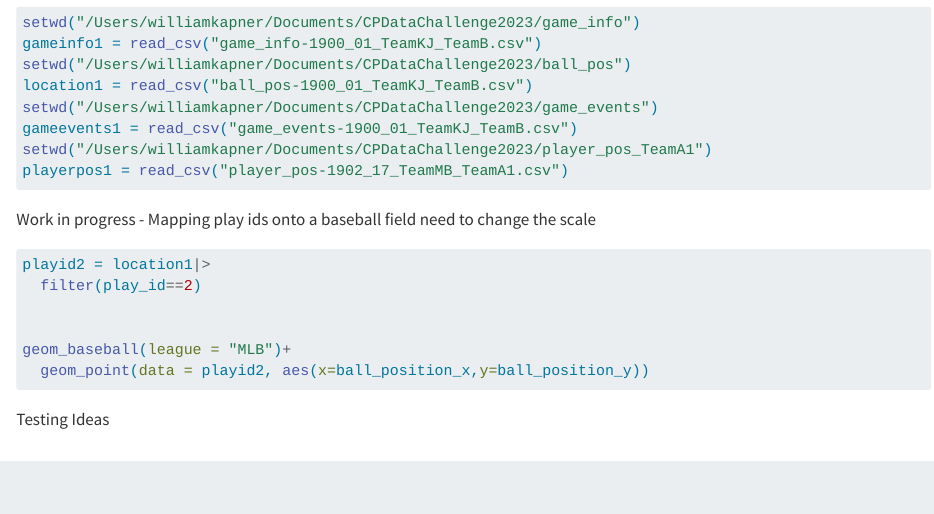
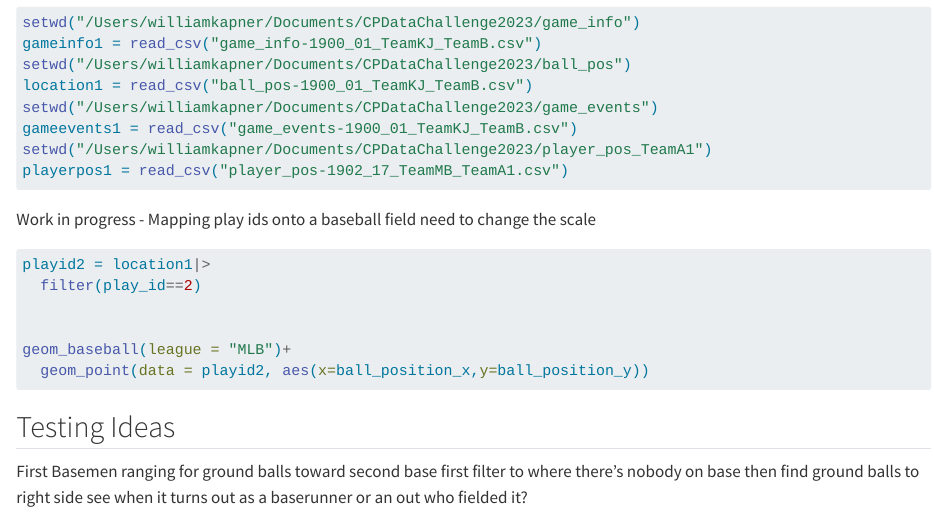
Before and after one commit to gabrielriedel/CPDataChallenge2023, a Quarto document (DataWranglingSMT.qmd): the page in a window 1100 px wide, from 190 px down. Rendered offline with R 4.5, knitr and Pandoc in place of Quarto, with nearby package versions; the code chunks are not run, so their results and figures are left out.

Commit message:
testing ideas outline

````diff
--- a/DataWranglingSMT.qmd
+++ b/DataWranglingSMT.qmd
@@ -36,7 +36,12 @@ geom_baseball(league = "MLB")+
 ```
 
 
-Testing Ideas
+## Testing Ideas
+First Basemen ranging for ground balls toward second base
+first filter to where there's nobody on base
+then find ground balls to right side
+see when it turns out as a baserunner or an out
+who fielded it?
 ```{r}
 
 ```
````
Also changed, not shown: 17 other files.
